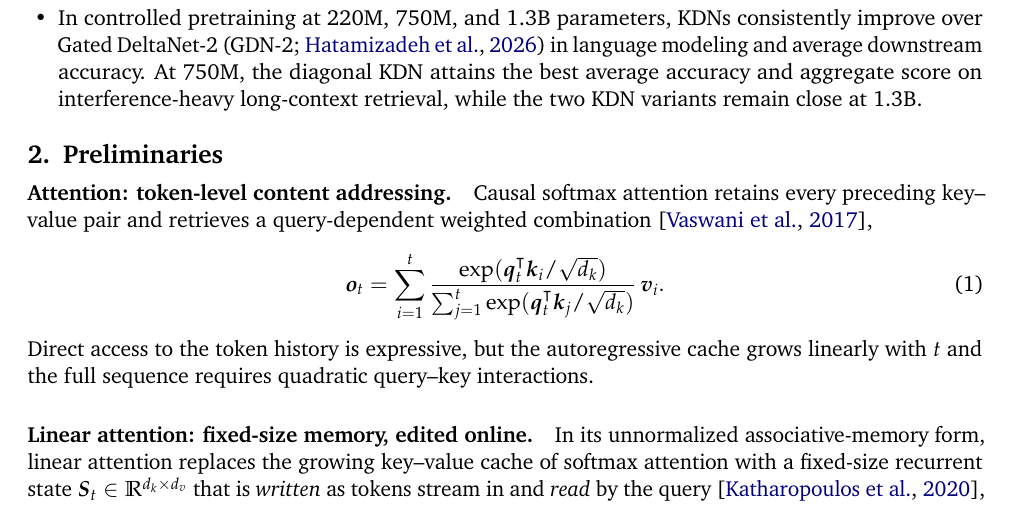
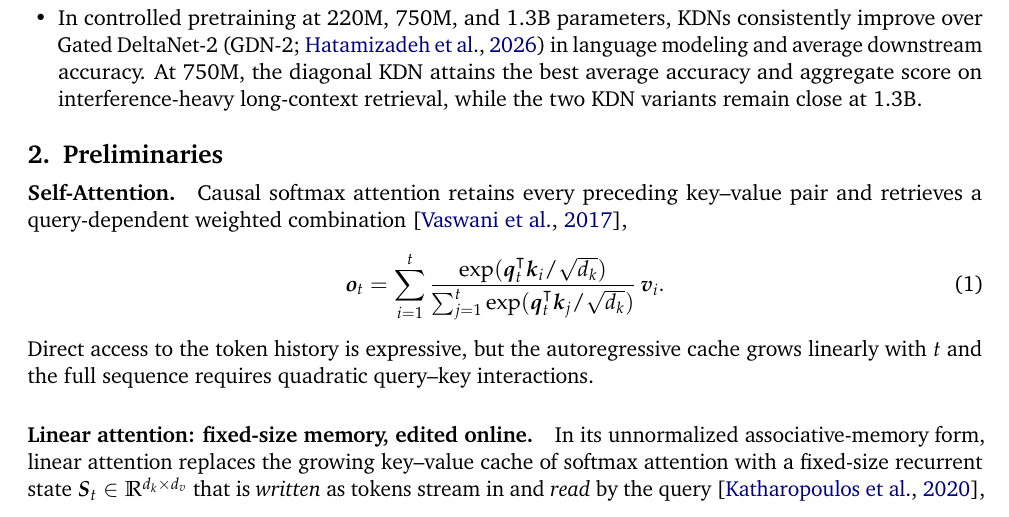
Before and after one commit to ngocbh/hdn-paper, a LaTeX document (main_arxiv.tex): part of page 2 of 23, cut so that both start at the same text. Compiled offline with pdfLaTeX.

Commit message:
Updates from Overleaf

```diff
--- a/main_arxiv.tex
+++ b/main_arxiv.tex
@@ -130,7 +130,7 @@ value per key channel. Our contributions are:
 \section{Preliminaries}
 \label{sec:preliminaries}
 
-\paragraph{Attention: token-level content addressing.}
+\paragraph{Self-Attention.}
 Causal softmax attention retains
   every preceding key--value pair and retrieves a query-dependent weighted combination
   \citep{vaswani2017attention},
```
